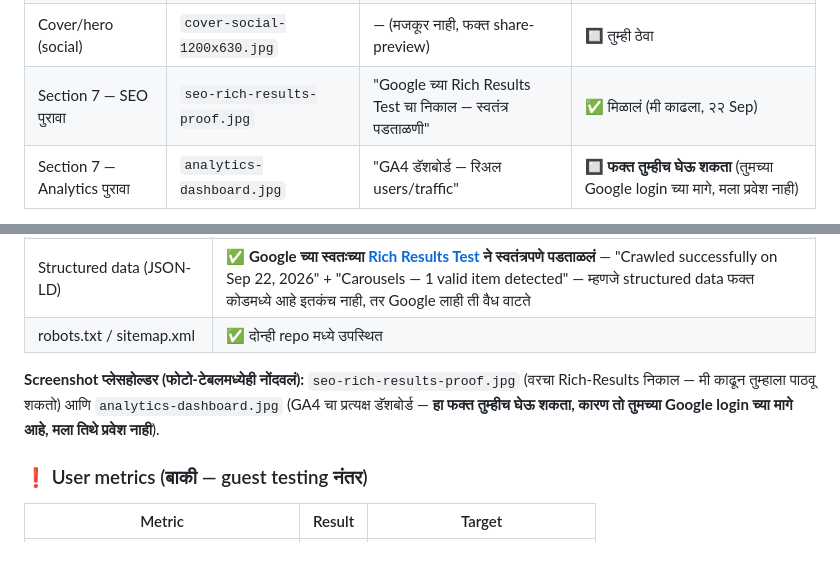
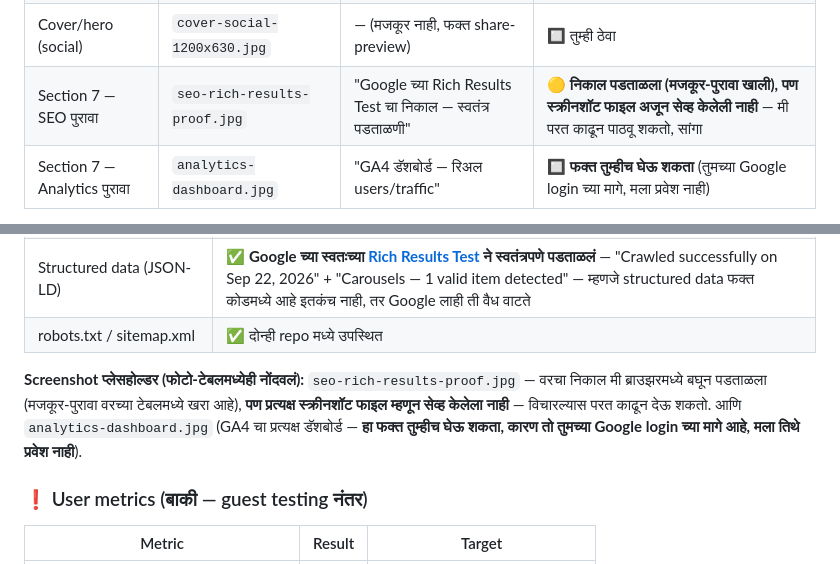
Before and after one commit to smartconnect2020-hash/Ganpati_ai_museum, a Markdown page: CASE-STUDY-DRAFT.md, 2 parts joined by grey strips. Drawn GitHub-style.

Commit message:
Case study: fix overclaimed SEO screenshot status
Self-review caught an inconsistency: the photo table marked
seo-rich-results-proof.jpg as done ("mi kadhla") while the prose two
paragraphs later correctly said it could still be captured on request.
The screenshot was only viewed inline in the browser tool, never saved
as a file, so nothing existed to back the checkmark. Downgraded to
accurately reflect that the finding is text-verified but the image
file itself is not yet saved.

```diff
--- a/CASE-STUDY-DRAFT.md
+++ b/CASE-STUDY-DRAFT.md
@@ -37,7 +37,7 @@
 | Section 7 — testing | `testing-guest-scan.jpg` | "पाहुणा प्रत्यक्ष QR स्कॅन करताना" | 🔲 guest testing नंतर |
 | प्रिंट close-up | `print-qr-cards-closeup.jpg` | "छापलेली QR कार्ड्स + NFC टॅग" | 🟡 अंशतः |
 | Cover/hero (social) | `cover-social-1200x630.jpg` | — (मजकूर नाही, फक्त share-preview) | 🔲 तुम्ही ठेवा |
-| Section 7 — SEO पुरावा | `seo-rich-results-proof.jpg` | "Google च्या Rich Results Test चा निकाल — स्वतंत्र पडताळणी" | ✅ मिळालं (मी काढला, २२ Sep) |
+| Section 7 — SEO पुरावा | `seo-rich-results-proof.jpg` | "Google च्या Rich Results Test चा निकाल — स्वतंत्र पडताळणी" | 🟡 **निकाल पडताळला (मजकूर-पुरावा खाली), पण स्क्रीनशॉट फाइल अजून सेव्ह केलेली नाही** — मी परत काढून पाठवू शकतो, सांगा |
 | Section 7 — Analytics पुरावा | `analytics-dashboard.jpg` | "GA4 डॅशबोर्ड — रिअल users/traffic" | 🔲 **फक्त तुम्हीच घेऊ शकता** (तुमच्या Google login च्या मागे, मला प्रवेश नाही) |
 
 फोटो-tracking चा जुना तपशीलवार टेबल (verification-history सह) [CASE-STUDY-NOTES.md](CASE-STUDY-NOTES.md) मध्ये कायम आहे.
@@ -368,7 +368,7 @@ Play/pause बटण आधी मजकूर दाखवत होतं. न
 | Structured data (JSON-LD) | ✅ **Google च्या स्वतःच्या [Rich Results Test](https://search.google.com/test/rich-results) ने स्वतंत्रपणे पडताळलं** — "Crawled successfully on Sep 22, 2026" + "Carousels — 1 valid item detected" — म्हणजे structured data फक्त कोडमध्ये आहे इतकंच नाही, तर Google लाही ती वैध वाटते |
 | robots.txt / sitemap.xml | ✅ दोन्ही repo मध्ये उपस्थित |
 
-**Screenshot प्लेसहोल्डर (फोटो-टेबलमध्येही नोंदवलं):** `seo-rich-results-proof.jpg` (वरचा Rich-Results निकाल — मी काढून तुम्हाला पाठवू शकतो) आणि `analytics-dashboard.jpg` (GA4 चा प्रत्यक्ष डॅशबोर्ड — **हा फक्त तुम्हीच घेऊ शकता, कारण तो तुमच्या Google login च्या मागे आहे, मला तिथे प्रवेश नाही**).
+**Screenshot प्लेसहोल्डर (फोटो-टेबलमध्येही नोंदवलं):** `seo-rich-results-proof.jpg` — वरचा निकाल मी ब्राउझरमध्ये बघून पडताळला (मजकूर-पुरावा वरच्या टेबलमध्ये खरा आहे), **पण प्रत्यक्ष स्क्रीनशॉट फाइल म्हणून सेव्ह केलेला नाही** — विचारल्यास परत काढून देऊ शकतो. आणि `analytics-dashboard.jpg` (GA4 चा प्रत्यक्ष डॅशबोर्ड — **हा फक्त तुम्हीच घेऊ शकता, कारण तो तुमच्या Google login च्या मागे आहे, मला तिथे प्रवेश नाही**).
 
 ### ❗ User metrics (बाकी — guest testing नंतर)
 
```
